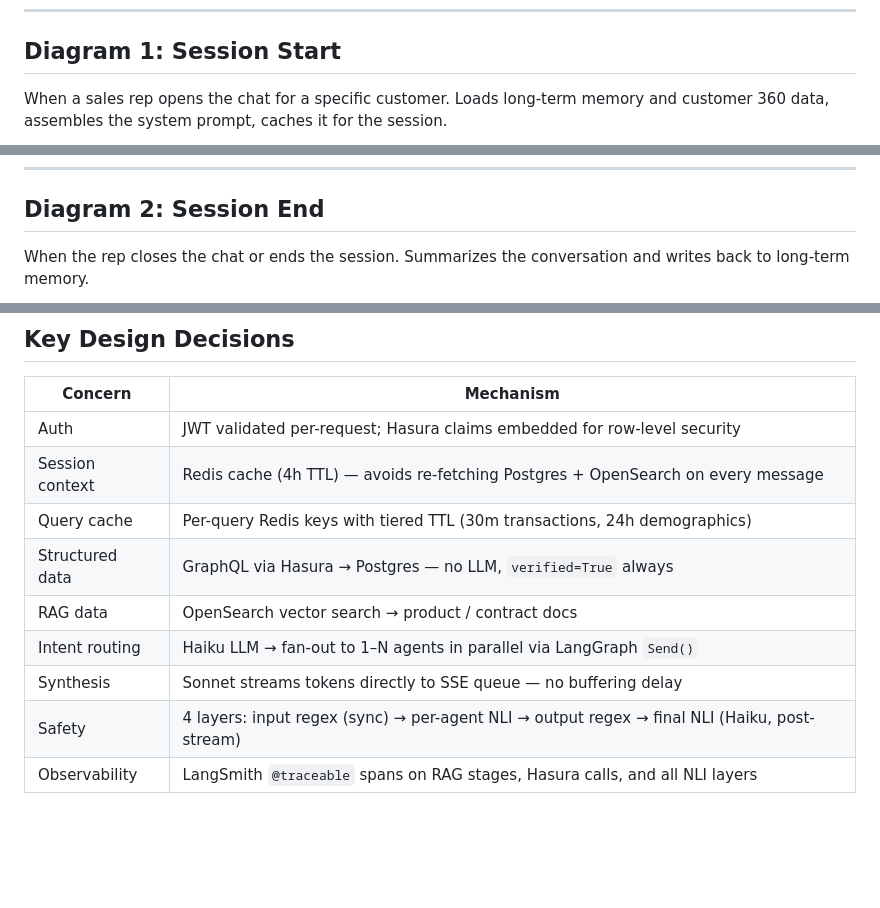
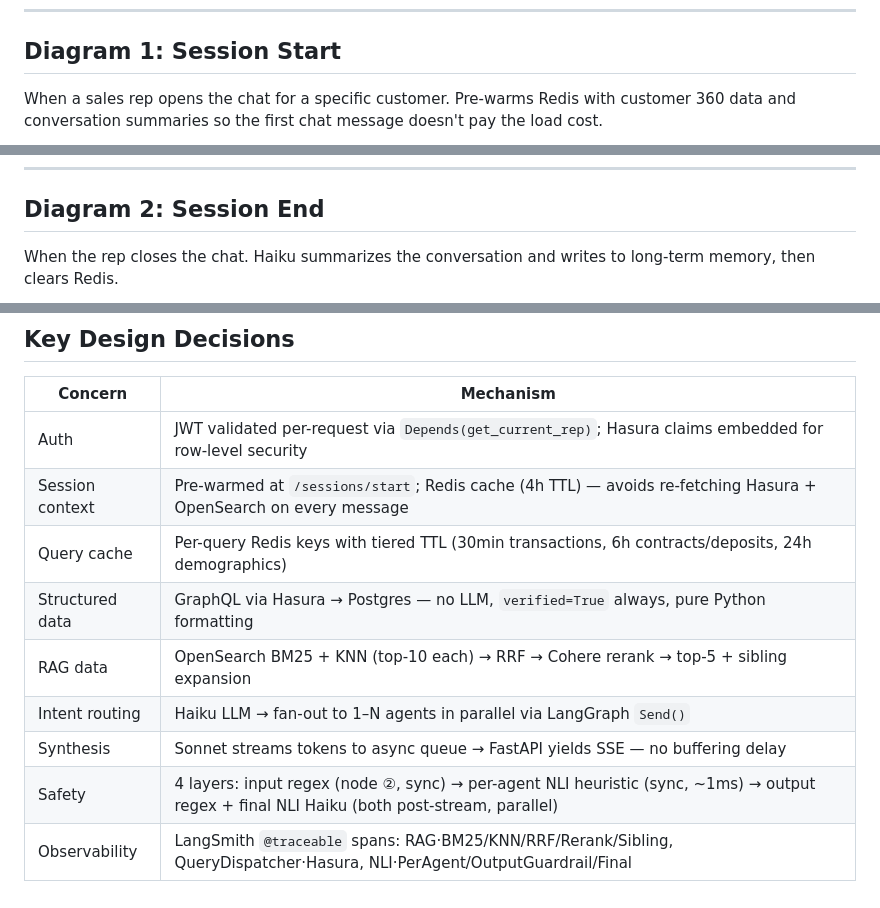
Before and after one commit to sonnylai/AI-FrontLine-Agent, a Markdown page: sequence.md, 3 parts joined by grey strips. Rendered like a GitHub page; blank space fills up the shorter version.

````diff
--- a/sequence.md
+++ b/sequence.md
@@ -4,7 +4,7 @@
 
 ## Diagram 1: Session Start
 
-When a sales rep opens the chat for a specific customer. Loads long-term memory and customer 360 data, assembles the system prompt, caches it for the session.
+When a sales rep opens the chat for a specific customer. Pre-warms Redis with customer 360 data and conversation summaries so the first chat message doesn't pay the load cost.
 
 ```mermaid
 sequenceDiagram
@@ -47,7 +43,7 @@ sequenceDiagram
 
 ## Diagram 2: Session End
 
-When the rep closes the chat or ends the session. Summarizes the conversation and writes back to long-term memory.
+When the rep closes the chat. Haiku summarizes the conversation and writes to long-term memory, then clears Redis.
 
 ```mermaid
 sequenceDiagram
@@ -271,12 +319,12 @@ sequenceDiagram
 
 | Concern | Mechanism |
 |---|---|
-| Auth | JWT validated per-request; Hasura claims embedded for row-level security |
-| Session context | Redis cache (4h TTL) — avoids re-fetching Postgres + OpenSearch on every message |
-| Query cache | Per-query Redis keys with tiered TTL (30m transactions, 24h demographics) |
-| Structured data | GraphQL via Hasura → Postgres — no LLM, `verified=True` always |
-| RAG data | OpenSearch vector search → product / contract docs |
+| Auth | JWT validated per-request via `Depends(get_current_rep)`; Hasura claims embedded for row-level security |
+| Session context | Pre-warmed at `/sessions/start`; Redis cache (4h TTL) — avoids re-fetching Hasura + OpenSearch on every message |
+| Query cache | Per-query Redis keys with tiered TTL (30min transactions, 6h contracts/deposits, 24h demographics) |
+| Structured data | GraphQL via Hasura → Postgres — no LLM, `verified=True` always, pure Python formatting |
+| RAG data | OpenSearch BM25 + KNN (top-10 each) → RRF → Cohere rerank → top-5 + sibling expansion |
 | Intent routing | Haiku LLM → fan-out to 1–N agents in parallel via LangGraph `Send()` |
-| Synthesis | Sonnet streams tokens directly to SSE queue — no buffering delay |
-| Safety | 4 layers: input regex (sync) → per-agent NLI → output regex → final NLI (Haiku, post-stream) |
-| Observability | LangSmith `@traceable` spans on RAG stages, Hasura calls, and all NLI layers |
+| Synthesis | Sonnet streams tokens to async queue → FastAPI yields SSE — no buffering delay |
+| Safety | 4 layers: input regex (node ②, sync) → per-agent NLI heuristic (sync, ~1ms) → output regex + final NLI Haiku (both post-stream, parallel) |
+| Observability | LangSmith `@traceable` spans: RAG·BM25/KNN/RRF/Rerank/Sibling, QueryDispatcher·Hasura, NLI·PerAgent/OutputGuardrail/Final |
````
Also changed, not shown: other parts of sequence.md (+179 -131 lines).
